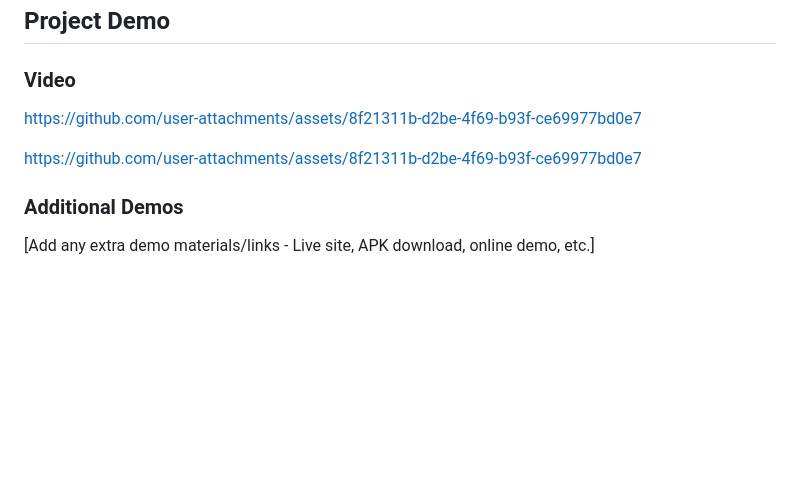
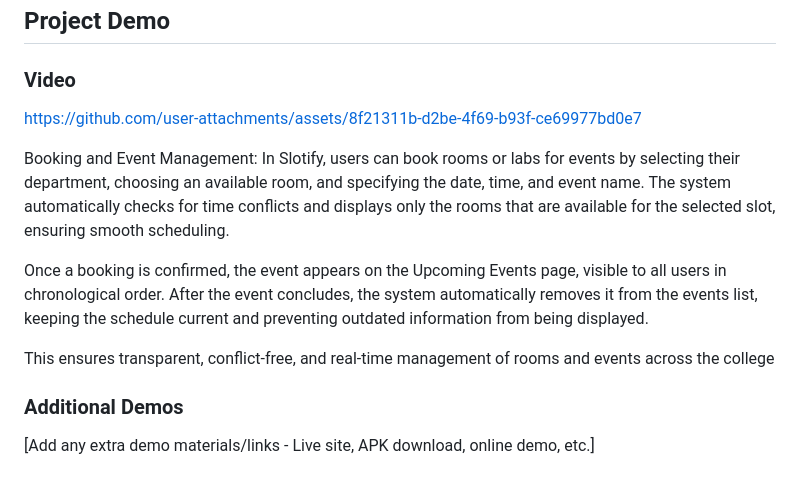
Before and after one commit to Aleena2106/slotify, a Markdown page: README.md, the part around the change. Rendered like a GitHub page; blank space fills up the shorter version.

```diff
--- a/README.md
+++ b/README.md
@@ -381,13 +381,17 @@ python script.py -v --format json data.json
 
 ### Video
 
-https://github.com/user-attachments/assets/8f21311b-d2be-4f69-b93f-ce69977bd0e7
 
 
 
 https://github.com/user-attachments/assets/8f21311b-d2be-4f69-b93f-ce69977bd0e7
 
+Booking and Event Management:
+In Slotify, users can book rooms or labs for events by selecting their department, choosing an available room, and specifying the date, time, and event name. The system automatically checks for time conflicts and displays only the rooms that are available for the selected slot, ensuring smooth scheduling.
 
+Once a booking is confirmed, the event appears on the Upcoming Events page, visible to all users in chronological order. After the event concludes, the system automatically removes it from the events list, keeping the schedule current and preventing outdated information from being displayed.
+
+This ensures transparent, conflict-free, and real-time management of rooms and events across the college
 
 
 
```
